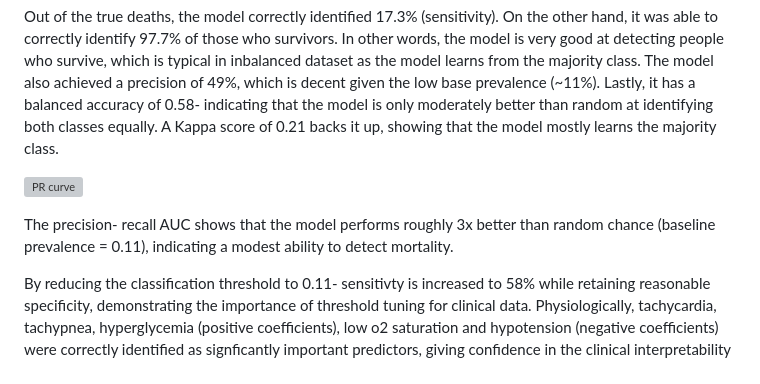
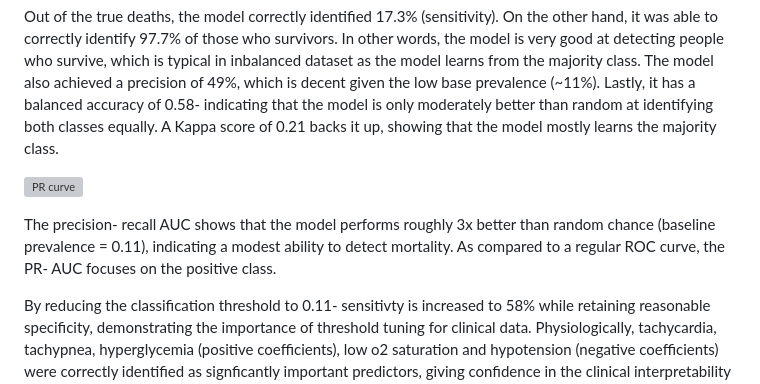
Before and after one commit to debbietanzijing/icu-mortality-prediction, a Markdown page: README.md, the part around the change. GitHub-like rendering; grey boxes are pictures that could not be loaded.

Commit message:
Update README with model performance details
Clarified the model's performance metrics and added context on precision-recall AUC and threshold tuning.

```diff
--- a/README.md
+++ b/README.md
@@ -125,7 +125,7 @@ Out of the true deaths, the model correctly identified 17.3% (sensitivity). On t
 
 ![PR curve](visuals/PR_curve.png)
 
-The precision- recall AUC shows that the model performs roughly 3x better than random chance (baseline prevalence = 0.11), indicating a modest ability to detect mortality.
+The precision- recall AUC shows that the model performs roughly 3x better than random chance (baseline prevalence = 0.11), indicating a modest ability to detect mortality. As compared to a regular ROC curve, the PR- AUC focuses on the positive class.
 
 By reducing the classification threshold to 0.11- sensitivty is increased to 58% while retaining reasonable specificity, demonstrating the importance of threshold tuning for clinical data. Physiologically, tachycardia, tachypnea, hyperglycemia (positive coefficients), low o2 saturation and hypotension (negative coefficients) were correctly identified as signficantly important predictors, giving confidence in the clinical interpretability of the model.
 
```
